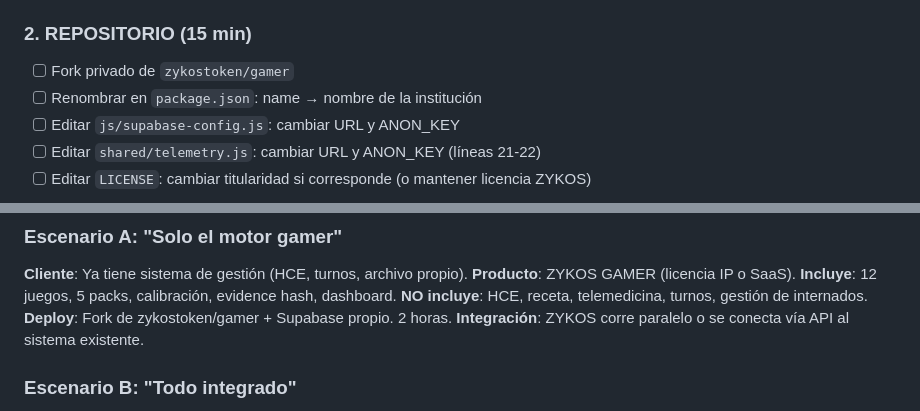
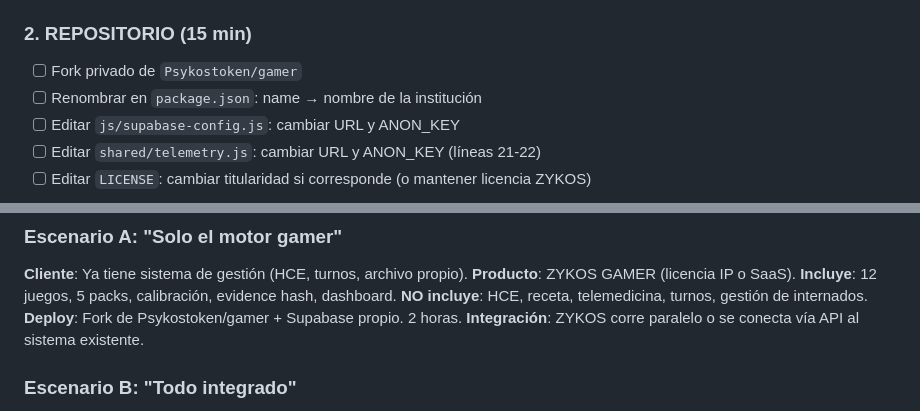
Before and after one commit to zykostoken/gamer, a Markdown page: docs/CLONE_TEMPLATE.md, 2 parts joined by grey strips. Drawn GitHub-style.

Commit message:
fix: zykostoken→Psykostoken in CLONE_TEMPLATE

```diff
--- a/docs/CLONE_TEMPLATE.md
+++ b/docs/CLONE_TEMPLATE.md
@@ -24,7 +24,7 @@ La institución solo cambia: nombre, logo, Supabase, dominio.
 - [ ] Crear trigger `prevent_delete_evidence` en zykos_users y zykos_game_metrics
 
 ### 2. REPOSITORIO (15 min)
-- [ ] Fork privado de `zykostoken/gamer`
+- [ ] Fork privado de `Psykostoken/gamer`
 - [ ] Renombrar en `package.json`: name → nombre de la institución
 - [ ] Editar `js/supabase-config.js`: cambiar URL y ANON_KEY
 - [ ] Editar `shared/telemetry.js`: cambiar URL y ANON_KEY (líneas 21-22)
@@ -167,7 +167,7 @@ como sistema de gestión institucional completo.
 **Producto**: ZYKOS GAMER (licencia IP o SaaS).
 **Incluye**: 12 juegos, 5 packs, calibración, evidence hash, dashboard.
 **NO incluye**: HCE, receta, telemedicina, turnos, gestión de internados.
-**Deploy**: Fork de zykostoken/gamer + Supabase propio. 2 horas.
+**Deploy**: Fork de Psykostoken/gamer + Supabase propio. 2 horas.
 **Integración**: ZYKOS corre paralelo o se conecta vía API al sistema existente.
 
 ### Escenario B: "Todo integrado"
```
